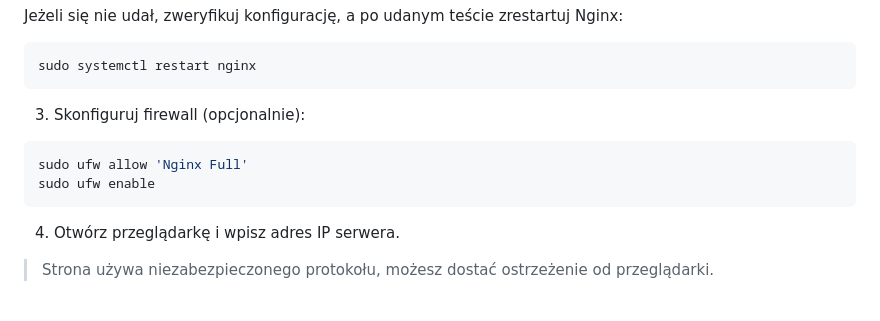
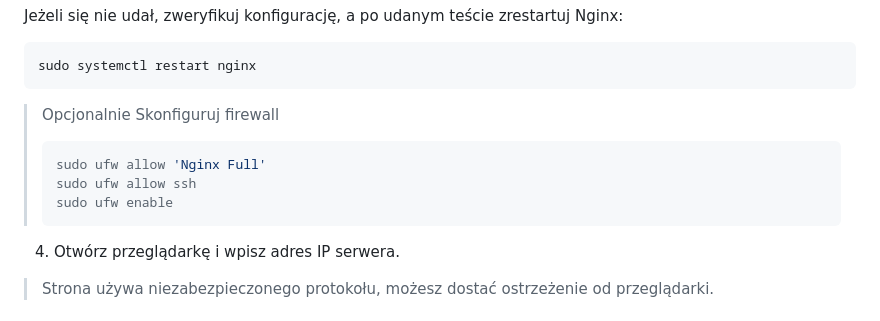
Before and after one commit to wguzik/basic, a Markdown page: basictodo/README.md, the part around the change. Rendered like a GitHub page.

````diff
--- a/basictodo/README.md
+++ b/basictodo/README.md
@@ -166,12 +166,12 @@ Jeżeli się nie udał, zweryfikuj konfigurację, a po udanym teście zrestartuj
 sudo systemctl restart nginx
 ```
 
-3. Skonfiguruj firewall (opcjonalnie):
-
-```bash
-sudo ufw allow 'Nginx Full'
-sudo ufw enable
-```
+> Opcjonalnie Skonfiguruj firewall
+> ```bash
+> sudo ufw allow 'Nginx Full'
+> sudo ufw allow ssh
+> sudo ufw enable
+> ```
 
 4.  Otwórz przeglądarkę i wpisz adres IP serwera.
 
````
